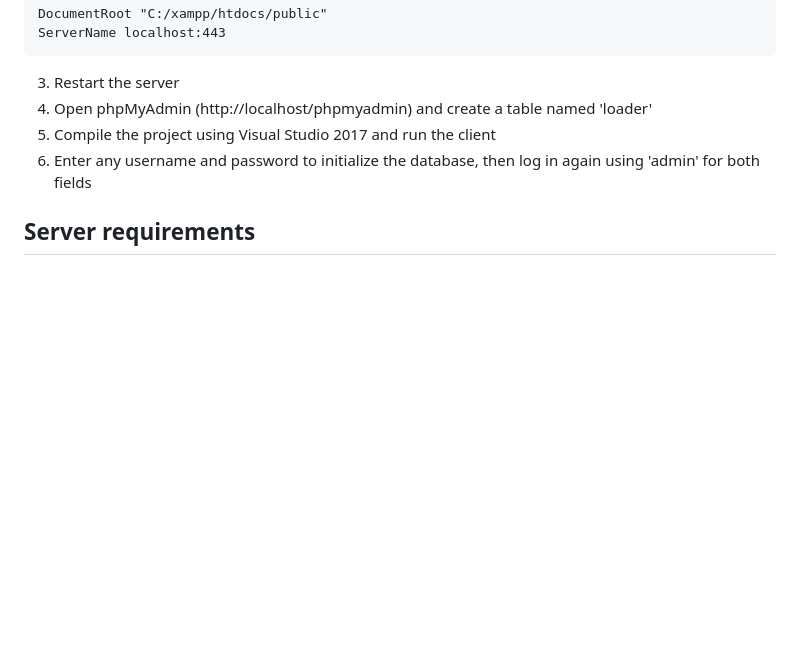
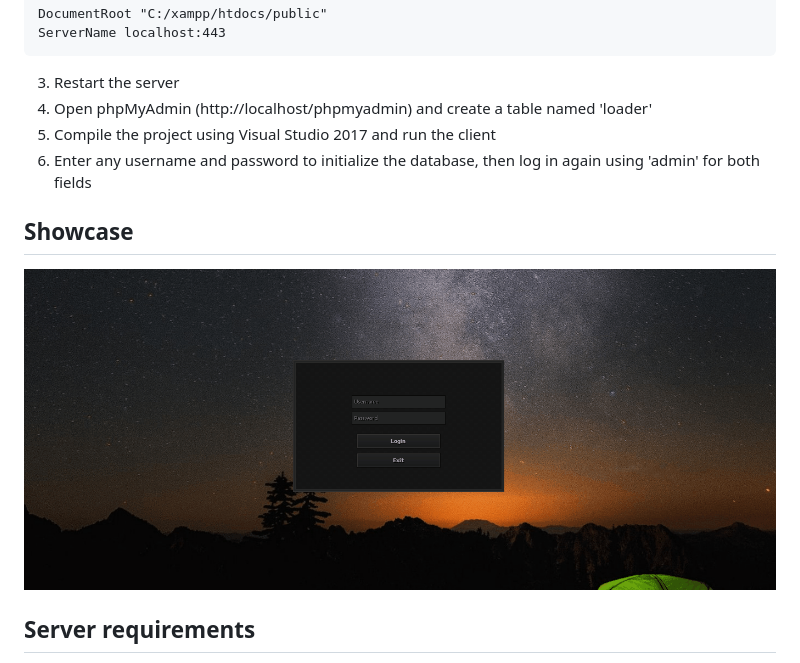
Before and after one commit to xastrix/try-to-crypt-your-ass, a Markdown page: README.md, the part around the change. GitHub-like rendering; pictures changed too: media/showcase.gif (added); blank space fills up the shorter version.

Commit message:
Upload media

```diff
--- a/README.md
+++ b/README.md
@@ -11,6 +11,8 @@ ServerName localhost:443
 4. Open phpMyAdmin (http://localhost/phpmyadmin) and create a table named 'loader'
 5. Compile the project using Visual Studio 2017 and run the client
 6. Enter any username and password to initialize the database, then log in again using 'admin' for both fields
+## Showcase
+![](media/showcase.gif)
 ## Server requirements
 - Your DLL must not weigh more than 10 MB
 - You will need an SSL certificate
```
